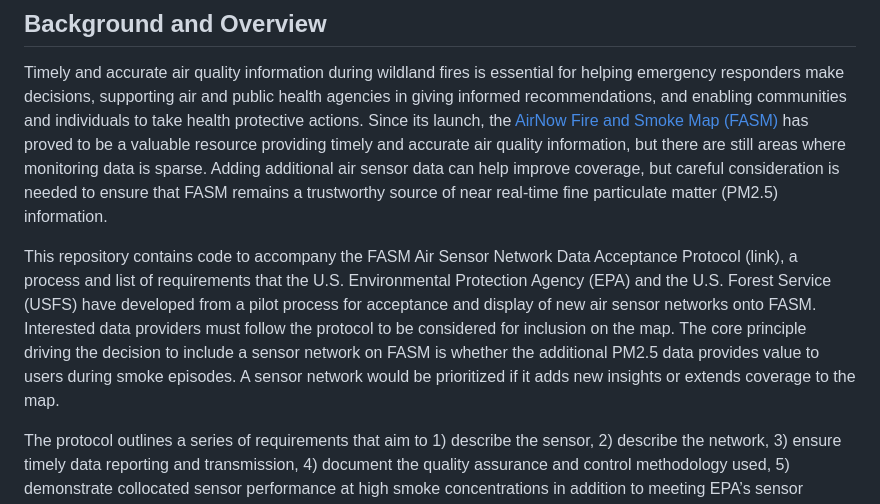
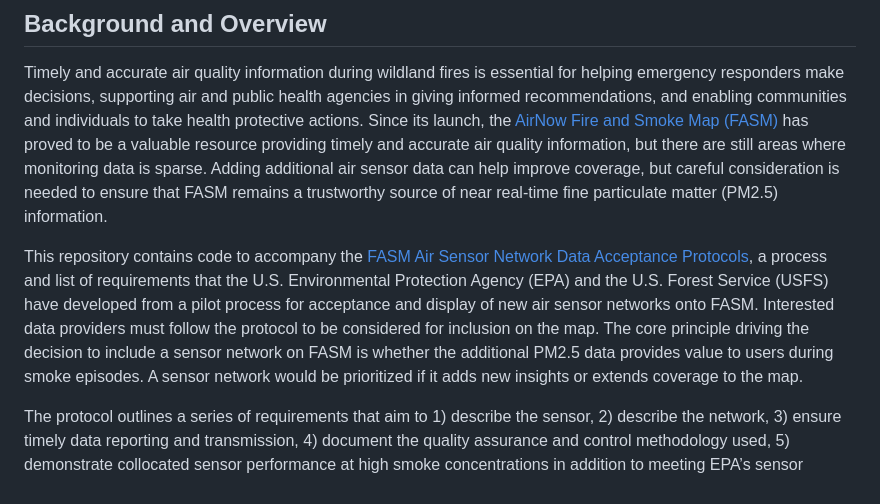
Before and after one commit to USEPA/FASM-sensor-AQI-analysis, a Markdown page: README.md, the part around the change. Rendered like a GitHub page.

Commit message:
Update README.md
add link to protocols pdf

```diff
--- a/README.md
+++ b/README.md
@@ -3,7 +3,7 @@
 
 Timely and accurate air quality information during wildland fires is essential for helping emergency responders make decisions, supporting air and public health agencies in giving informed recommendations, and enabling communities and individuals to take health protective actions. Since its launch, the [AirNow Fire and Smoke Map (FASM)](https://fire.airnow.gov/) has proved to be a valuable resource providing timely and accurate air quality information, but there are still areas where monitoring data is sparse. Adding additional air sensor data can help improve coverage, but careful consideration is needed to ensure that FASM remains a trustworthy source of near real-time fine particulate matter (PM2.5) information.
 
-This repository contains code to accompany the FASM Air Sensor Network Data Acceptance Protocol (link), a process and list of requirements that the U.S. Environmental Protection Agency (EPA) and the U.S. Forest Service (USFS) have developed from a pilot process for acceptance and display of new air sensor networks onto FASM. Interested data providers must follow the protocol to be considered for inclusion on the map. The core principle driving the decision to include a sensor network on FASM is whether the additional PM2.5 data provides value to users during smoke episodes. A sensor network would be prioritized if it adds new insights or extends coverage to the map.
+This repository contains code to accompany the [FASM Air Sensor Network Data Acceptance Protocols](https://www.epa.gov/air-sensor-toolbox/technical-approaches-sensor-data-airnow-fire-and-smoke-map#DataAcceptanceProtocols), a process and list of requirements that the U.S. Environmental Protection Agency (EPA) and the U.S. Forest Service (USFS) have developed from a pilot process for acceptance and display of new air sensor networks onto FASM. Interested data providers must follow the protocol to be considered for inclusion on the map. The core principle driving the decision to include a sensor network on FASM is whether the additional PM2.5 data provides value to users during smoke episodes. A sensor network would be prioritized if it adds new insights or extends coverage to the map.
 
 The protocol outlines a series of requirements that aim to 1) describe the sensor, 2) describe the network, 3) ensure timely data reporting and transmission, 4) document the quality assurance and control methodology used, 5) demonstrate collocated sensor performance at high smoke concentrations in addition to meeting EPA’s sensor performance targets, and 6) demonstrate good comparability of data between the sensor network and the permanent and temporary monitoring network using thresholds developed from the pilot process.
 
```
